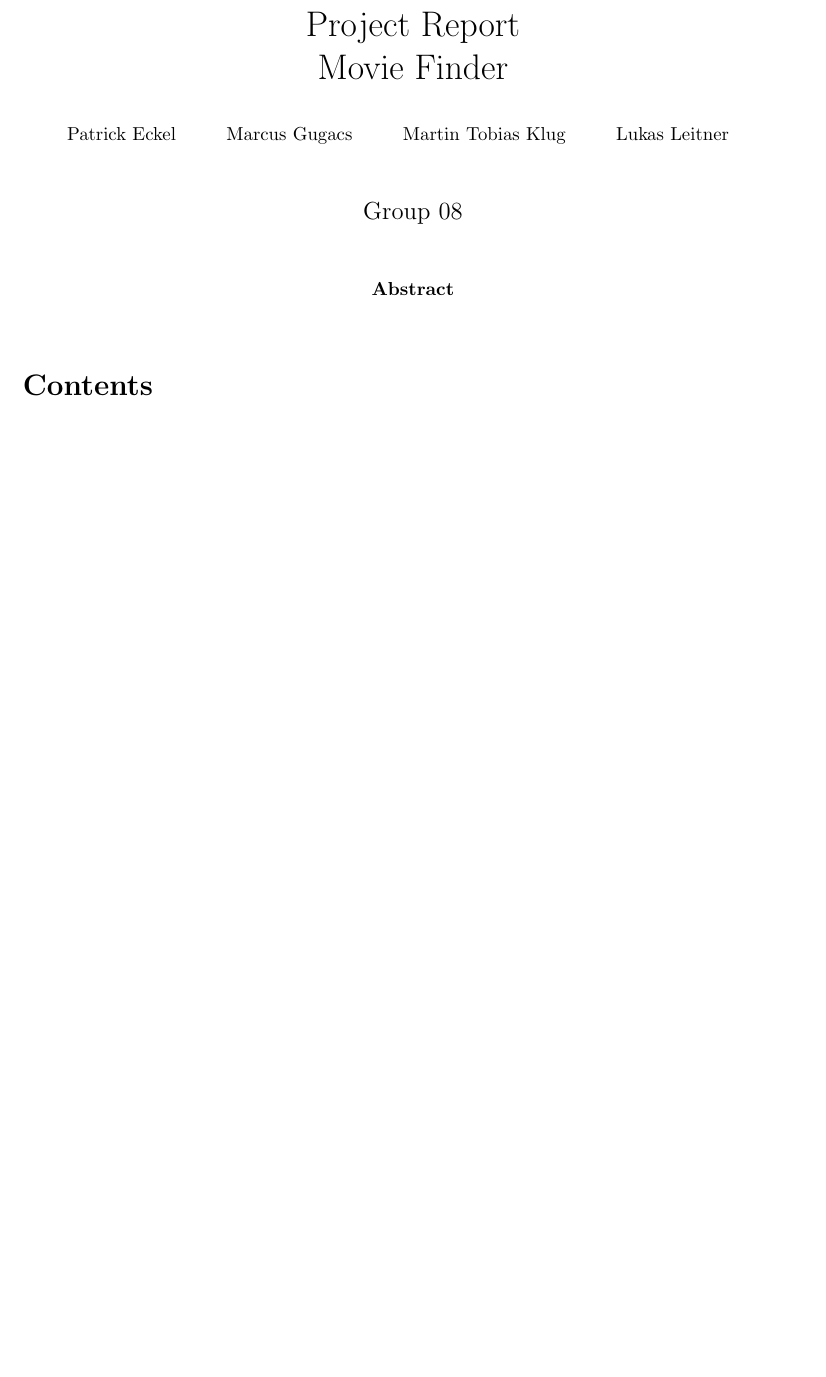
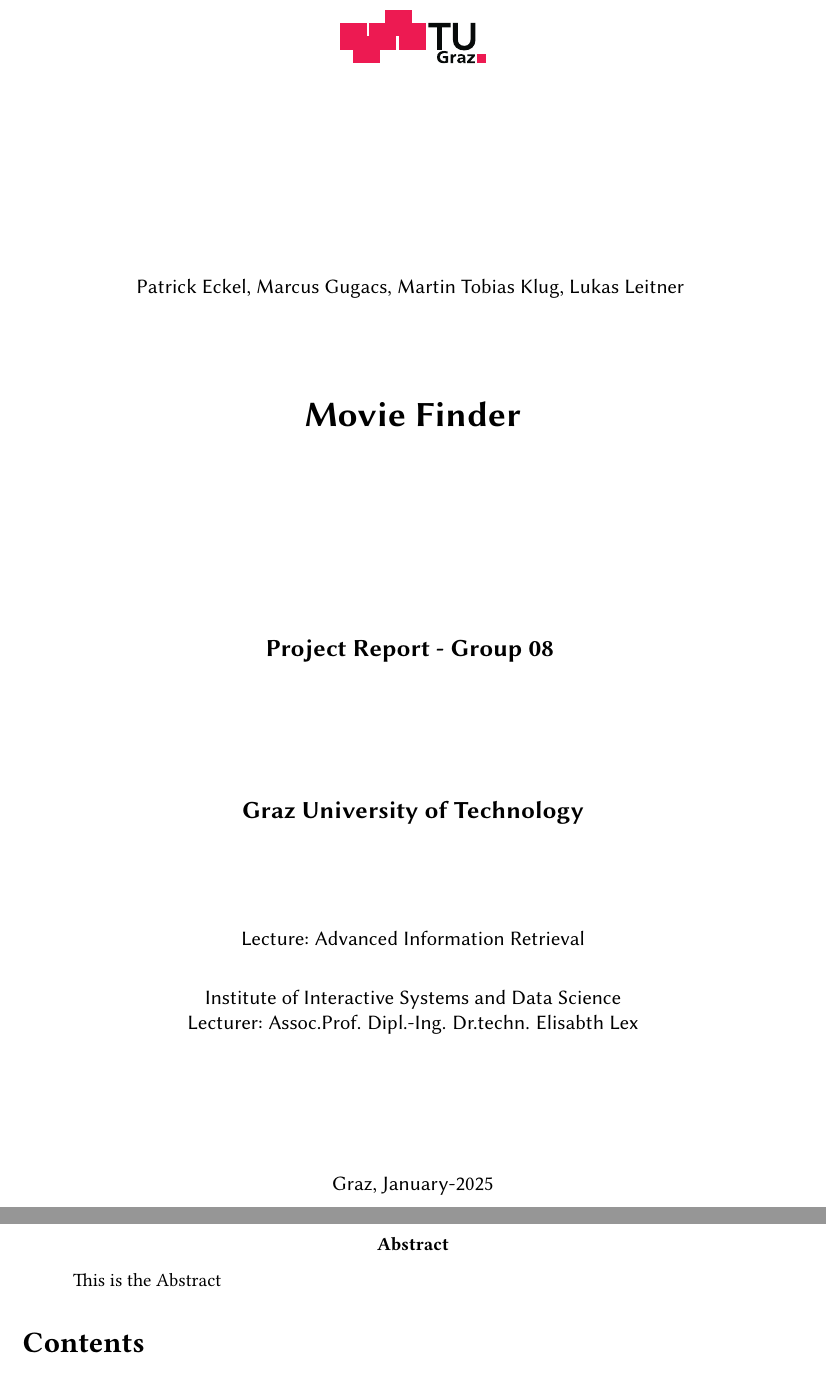
Before and after one commit to IImpaq/air-2024, a LaTeX paper (report/src/main.tex, which reads report/src/title.tex): part of page 1 of 5 before the commit and two parts of pages 1 and 2 of 6 after it, the two joined at a grey line, cut at the place of the change, the shorter picture padded with empty space. Compiled offline with pdfLaTeX.

Commit message:
Report Titlepage included

```diff
--- a/report/src/main.tex
+++ b/report/src/main.tex
@@ -12,16 +36,8 @@
-\title{Project Report \\ Movie Finder}
-
-\author{
-    \small Patrick Eckel\\\and
-    \small Marcus Gugacs\\\and
-    \small Martin Tobias Klug\\\and
-    \small Lukas Leitner\\\and
-}
-\date{Group 08}
-\maketitle
+\subfile{title}
 
 \begin{abstract}
 \noindent \small
+This is the Abstract
 \end{abstract}
 
 \small \tableofcontents
--- /dev/null
+++ b/report/src/title.tex
@@ -0,0 +1,38 @@
+\documentclass[../main.tex]{subfiles}
+\graphicspath{{\subfix{../images/}}}
+
+\begin{document}
+\begin{titlepage}
+	{\sffamily
+		\begin{center}
+			\includegraphics[width=30mm]{figures/TU_Graz_Logo}
+			\vfill\vfill\vfill
+			\vfill\vfill\vfill
+			    {   Patrick Eckel,
+                    Marcus Gugacs,
+                    Martin Tobias Klug,
+                    Lukas Leitner
+                }
+			\vfill\vfill\vfill
+			    {\LARGE\bfseries Movie Finder}
+			\vfill\vfill\vfill
+			\vfill\vfill\vfill
+			    {\bfseries\large Project Report - Group 08 }
+			\vfill\vfill\vfill
+
+			\vfill
+			    {\bfseries\large Graz University of Technology}
+			\vfill\vfill\vfill
+    			Lecture:
+    			{Advanced Information Retrieval}
+			\vfill
+    			{Institute of Interactive Systems and Data Science}\\
+    			Lecturer: Assoc.Prof. Dipl.-Ing. Dr.techn. Elisabth Lex \\
+			\vfill
+			    %% OPTIONAL: second supervisor/name of the faculty, etc.
+			\vfill\vfill\vfill
+			    Graz, January-2025 %Graz, January~2031
+		\end{center}
+	}
+\end{titlepage}
+\end{document}
```
Also changed, not shown: report/src/figures/TU_Graz_Logo.pdf (added), report/src/main.tex (26 more changed lines).
